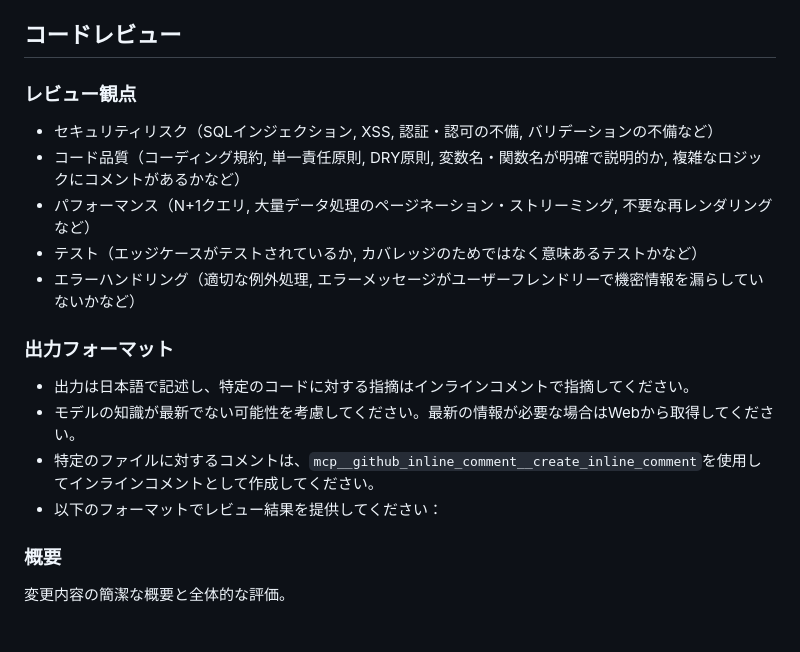
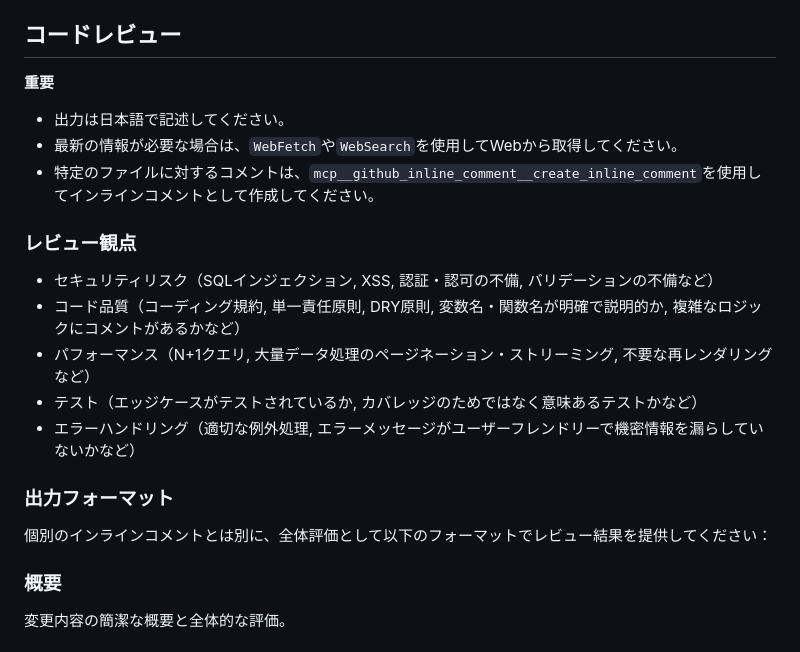
Before and after one commit to suzukitomoya/laravel-nuxt-template, a Markdown page: CLAUDE.md, the part around the change. GitHub-like rendering.

Commit message:
Enhance code review guidelines in CLAUDE.md
Added important guidelines for code reviews, including output language and use of inline comments.

```diff
--- a/CLAUDE.md
+++ b/CLAUDE.md
@@ -40,6 +40,11 @@ Laravel 12 (バックエンド API) と Nuxt 4 (フロントエンド) を組み
 
 ## コードレビュー
 
+**重要**
+- 出力は日本語で記述してください。
+- 最新の情報が必要な場合は、`WebFetch`や`WebSearch`を使用してWebから取得してください。
+- 特定のファイルに対するコメントは、`mcp__github_inline_comment__create_inline_comment`を使用してインラインコメントとして作成してください。
+
 ### レビュー観点
 
 - セキュリティリスク（SQLインジェクション, XSS, 認証・認可の不備, バリデーションの不備など）
@@ -50,10 +55,7 @@ Laravel 12 (バックエンド API) と Nuxt 4 (フロントエンド) を組み
 
 ### 出力フォーマット
 
-- 出力は日本語で記述し、特定のコードに対する指摘はインラインコメントで指摘してください。
-- モデルの知識が最新でない可能性を考慮してください。最新の情報が必要な場合はWebから取得してください。
-- 特定のファイルに対するコメントは、`mcp__github_inline_comment__create_inline_comment`を使用してインラインコメントとして作成してください。
-- 以下のフォーマットでレビュー結果を提供してください：
+個別のインラインコメントとは別に、全体評価として以下のフォーマットでレビュー結果を提供してください：
 
 ### 概要
 変更内容の簡潔な概要と全体的な評価。
```
